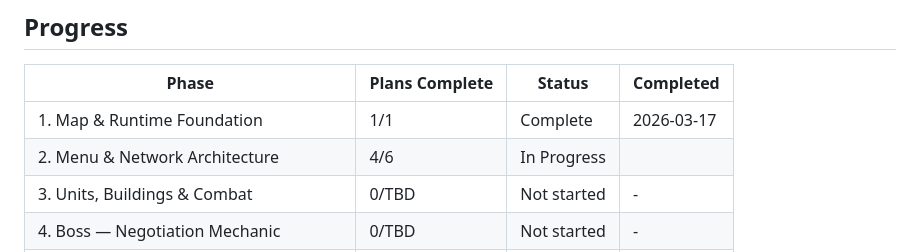
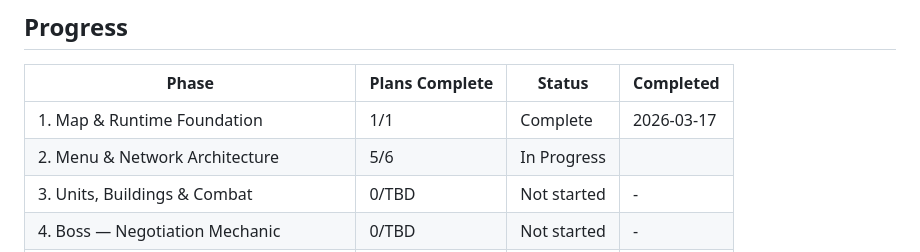
Before and after one commit to kant0x/Valkyrix, a Markdown page: .planning/ROADMAP.md, the part around the change. Drawn GitHub-style.

```diff
--- a/.planning/ROADMAP.md
+++ b/.planning/ROADMAP.md
@@ -78,7 +78,7 @@ Plans:
 | Phase | Plans Complete | Status | Completed |
 |-------|----------------|--------|-----------|
 | 1. Map & Runtime Foundation | 1/1 | Complete | 2026-03-17 |
-| 2. Menu & Network Architecture | 4/6 | In Progress|  |
+| 2. Menu & Network Architecture | 5/6 | In Progress|  |
 | 3. Units, Buildings & Combat | 0/TBD | Not started | - |
 | 4. Boss — Negotiation Mechanic | 0/TBD | Not started | - |
 | 5. Multiplayer & Blockchain Leaderboard | 0/TBD | Not started | - |
```
Also changed, not shown: .planning/STATE.md (+12 -5 lines), 1 other file.
